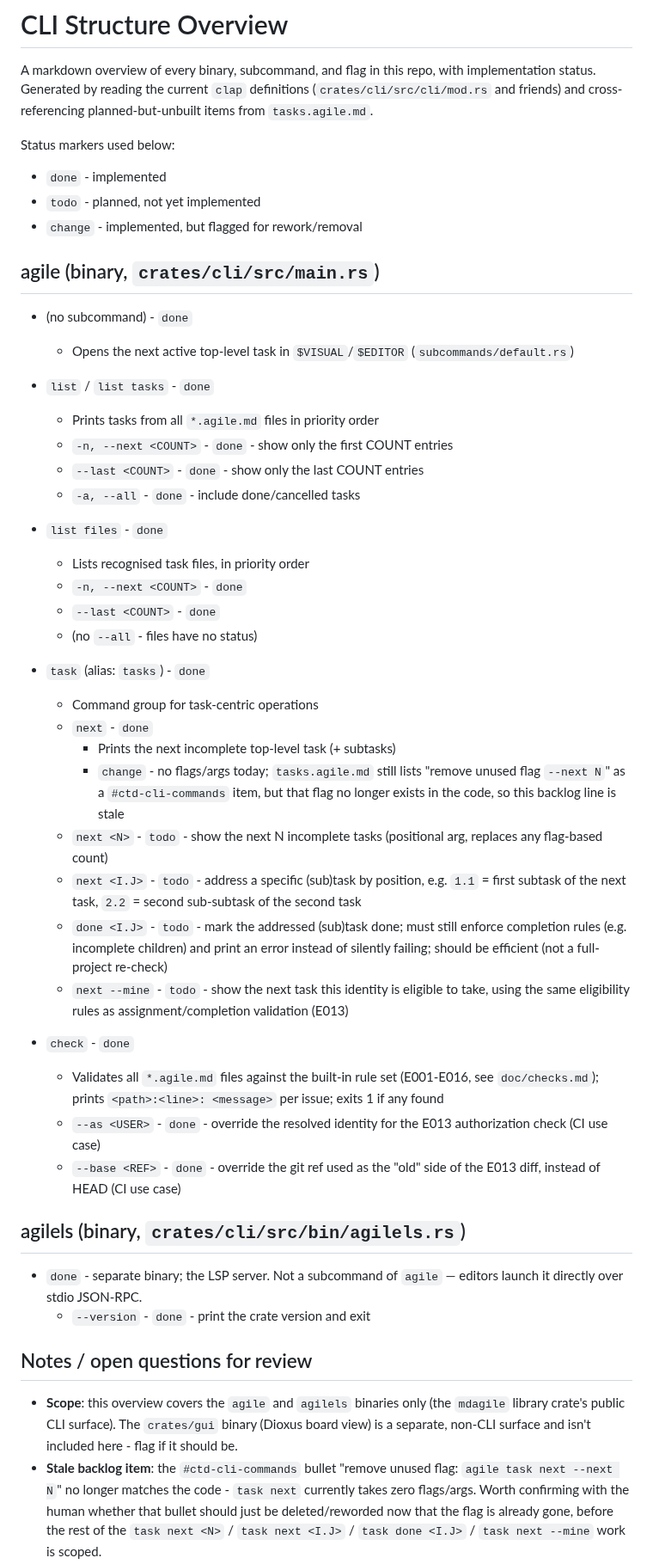
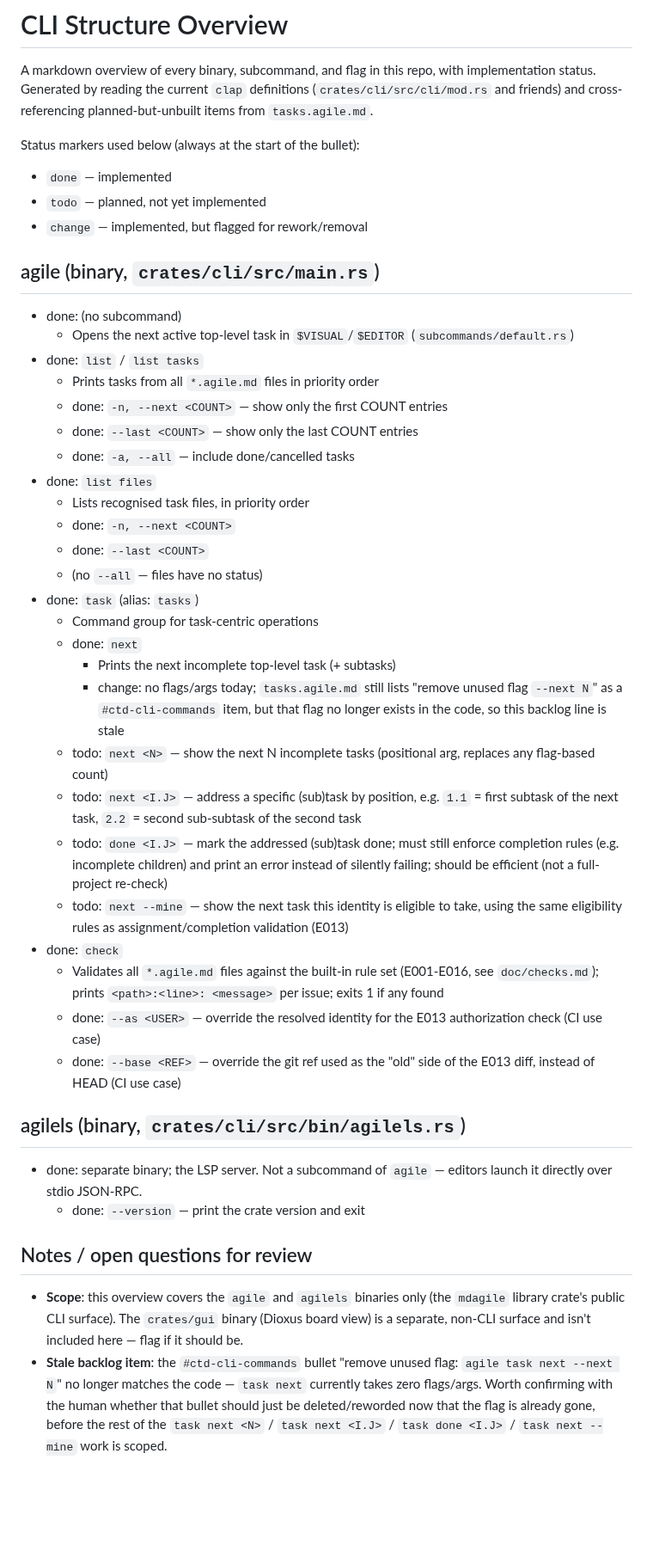
Before and after one commit to simchri/md.agile, a Markdown page: doc/cli-structure.md, the part around one of its changes. Shown at 86% size. GitHub-like rendering; blank space fills up the shorter version.

Commit message:
(Claude) doc/cli-structure.md: move status markers to the front of each bullet
Documentation-only, no code changes. Changed every bullet from
"<item> — <marker>" to "<marker>: <item>" so the done/todo/change status is
immediately visible at the start of the line instead of trailing at the end.

User prompt:
> move all the done / todo markers to the front of the respective bullet points

```diff
--- a/doc/cli-structure.md
+++ b/doc/cli-structure.md
@@ -5,71 +5,67 @@ implementation status. Generated by reading the current `clap` definitions
 (`crates/cli/src/cli/mod.rs` and friends) and cross-referencing
 planned-but-unbuilt items from `tasks.agile.md`.
 
-Status markers used below:
-- `done` - implemented
-- `todo` - planned, not yet implemented
-- `change` - implemented, but flagged for rework/removal
+Status markers used below (always at the start of the bullet):
+- `done` — implemented
+- `todo` — planned, not yet implemented
+- `change` — implemented, but flagged for rework/removal
 
 ## agile (binary, `crates/cli/src/main.rs`)
 
-- (no subcommand) - `done`
+- done: (no subcommand)
   - Opens the next active top-level task in `$VISUAL`/`$EDITOR` (`subcommands/default.rs`)
-
-- `list` / `list tasks` - `done`
+- done: `list` / `list tasks`
   - Prints tasks from all `*.agile.md` files in priority order
-  - `-n, --next <COUNT>` - `done` - show only the first COUNT entries
-  - `--last <COUNT>` - `done` - show only the last COUNT entries
-  - `-a, --all` - `done` - include done/cancelled tasks
-
-- `list files` - `done`
+  - done: `-n, --next <COUNT>` — show only the first COUNT entries
+  - done: `--last <COUNT>` — show only the last COUNT entries
+  - done: `-a, --all` — include done/cancelled tasks
+- done: `list files`
   - Lists recognised task files, in priority order
-  - `-n, --next <COUNT>` - `done`
-  - `--last <COUNT>` - `done`
-  - (no `--all` - files have no status)
-
-- `task` (alias: `tasks`) - `done`
+  - done: `-n, --next <COUNT>`
+  - done: `--last <COUNT>`
+  - (no `--all` — files have no status)
+- done: `task` (alias: `tasks`)
   - Command group for task-centric operations
-  - `next` - `done`
+  - done: `next`
     - Prints the next incomplete top-level task (+ subtasks)
-    - `change` - no flags/args today; `tasks.agile.md` still lists "remove
+    - change: no flags/args today; `tasks.agile.md` still lists "remove
       unused flag `--next N`" as a `#ctd-cli-commands` item, but that flag no
       longer exists in the code, so this backlog line is stale
-  - `next <N>` - `todo` - show the next N incomplete tasks (positional arg,
+  - todo: `next <N>` — show the next N incomplete tasks (positional arg,
     replaces any flag-based count)
-  - `next <I.J>` - `todo` - address a specific (sub)task by position, e.g.
+  - todo: `next <I.J>` — address a specific (sub)task by position, e.g.
     `1.1` = first subtask of the next task, `2.2` = second sub-subtask of the
     second task
-  - `done <I.J>` - `todo` - mark the addressed (sub)task done; must still
+  - todo: `done <I.J>` — mark the addressed (sub)task done; must still
     enforce completion rules (e.g. incomplete children) and print an error
     instead of silently failing; should be efficient (not a full-project
     re-check)
-  - `next --mine` - `todo` - show the next task this identity is eligible to
+  - todo: `next --mine` — show the next task this identity is eligible to
     take, using the same eligibility rules as assignment/completion
     validation (E013)
-
-- `check` - `done`
+- done: `check`
   - Validates all `*.agile.md` files against the built-in rule set (E001-E016,
     see `doc/checks.md`); prints `<path>:<line>: <message>` per issue; exits 1
     if any found
-  - `--as <USER>` - `done` - override the resolved identity for the E013
+  - done: `--as <USER>` — override the resolved identity for the E013
     authorization check (CI use case)
-  - `--base <REF>` - `done` - override the git ref used as the "old" side of
+  - done: `--base <REF>` — override the git ref used as the "old" side of
     the E013 diff, instead of HEAD (CI use case)
 
 ## agilels (binary, `crates/cli/src/bin/agilels.rs`)
 
-- `done` - separate binary; the LSP server. Not a subcommand of `agile` —
+- done: separate binary; the LSP server. Not a subcommand of `agile` —
   editors launch it directly over stdio JSON-RPC.
-  - `--version` - `done` - print the crate version and exit
+  - done: `--version` — print the crate version and exit
 
 ## Notes / open questions for review
 
 - **Scope**: this overview covers the `agile` and `agilels` binaries only
   (the `mdagile` library crate's public CLI surface). The `crates/gui`
   binary (Dioxus board view) is a separate, non-CLI surface and isn't
-  included here - flag if it should be.
+  included here — flag if it should be.
 - **Stale backlog item**: the `#ctd-cli-commands` bullet "remove unused flag:
-  `agile task next --next N`" no longer matches the code - `task next`
+  `agile task next --next N`" no longer matches the code — `task next`
   currently takes zero flags/args. Worth confirming with the human whether
   that bullet should just be deleted/reworded now that the flag is already
   gone, before the rest of the `task next <N>` / `task next <I.J>` / `task
```
Also changed, not shown: other parts of doc/cli-structure.md (+2 -2 lines).
